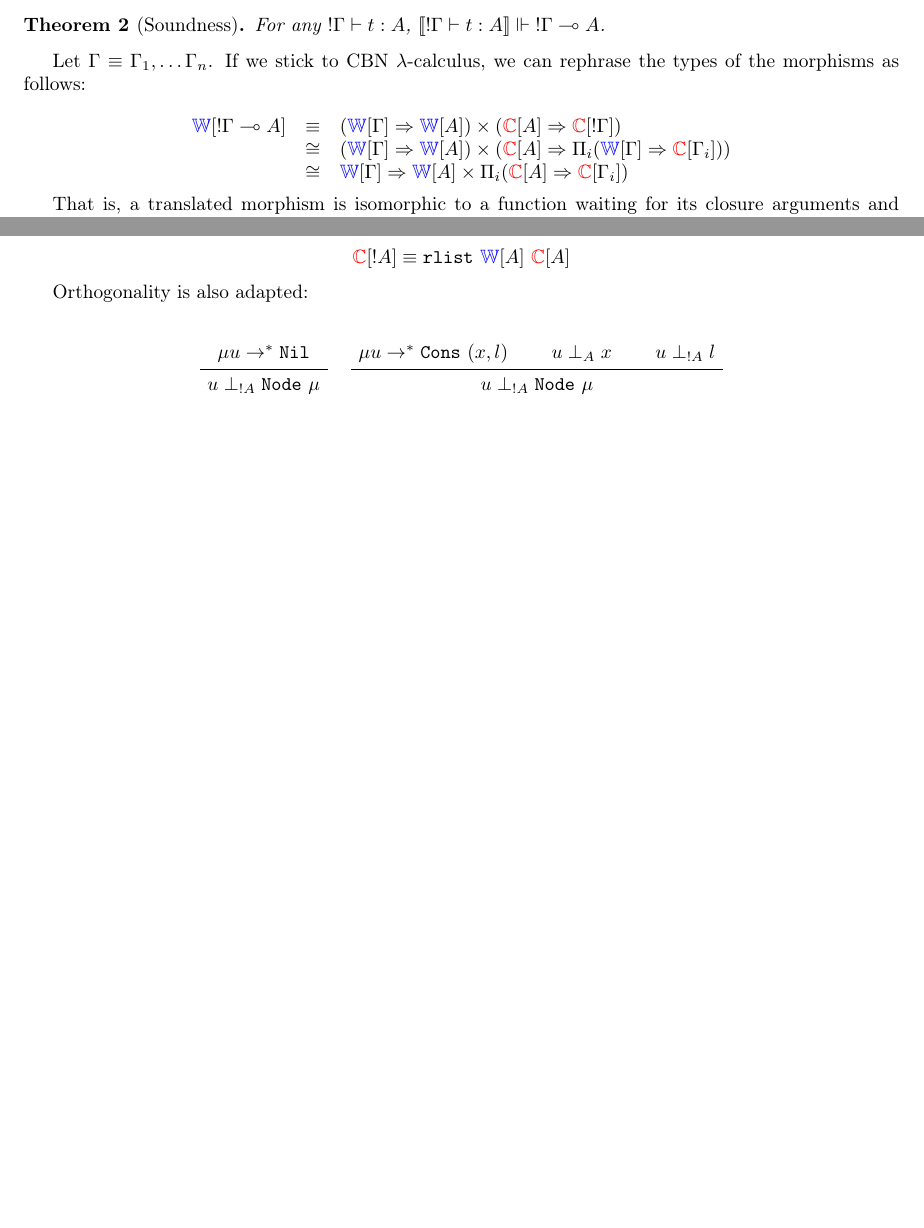
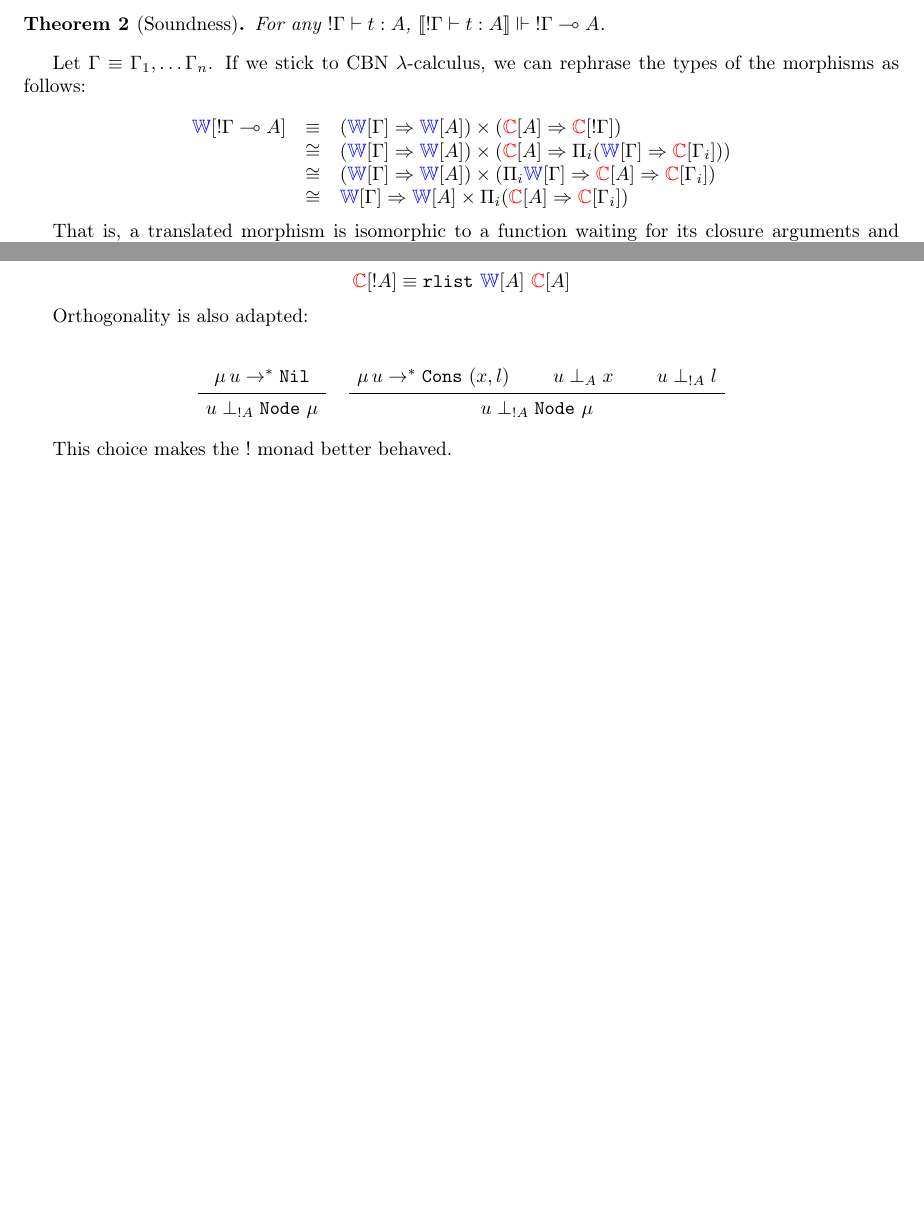
Before and after one commit to ppedrot/vitef, a LaTeX document (dialectica/doc/dialectica.tex): two parts of pages 2 and 3 of 3, joined at a grey line, cut so that both start at the same text, the shorter picture padded with empty space. Compiled offline with pdfLaTeX.

Commit message:
fix notes

```diff
--- a/dialectica/doc/dialectica.tex
+++ b/dialectica/doc/dialectica.tex
@@ -241,6 +241,11 @@ $$
 (\wproof{\Gamma} \Rightarrow \cproof{\Gamma_i})) \\
 
 & \cong &
+(\wproof{\Gamma} \Rightarrow
+\wproof{A}) \times (\Pi_i \wproof{\Gamma} \Rightarrow \cproof{A} \Rightarrow
+\cproof{\Gamma_i}) \\
+
+& \cong &
 \wproof{\Gamma} \Rightarrow \wproof{A} \times \Pi_i(\cproof{A} \Rightarrow
 \cproof{\Gamma_i}) \\
 
@@ -308,11 +313,11 @@ Orthogonality is also adapted:
 \renewcommand{\arraystretch}{3}
 \begin{tabular}{cc}
 
-\AxiomC{\strut$\mu u \rightarrow^* \mathtt{Nil}$}
+\AxiomC{\strut$\mu\, u \rightarrow^* \mathtt{Nil}$}
 \UnaryInfC{\strut $u \perp_{\oc A} \mathtt{Node}\ \mu$}
 \DisplayProof &
 
-\AxiomC{\strut$\mu u \rightarrow^* \mathtt{Cons}\ (x, l)$}
+\AxiomC{\strut$\mu\, u \rightarrow^* \mathtt{Cons}\ (x, l)$}
 \AxiomC{\strut$u \perp_{A} x$}
 \AxiomC{\strut$u \perp_{\oc A} l$}
 \TrinaryInfC{\strut $u \perp_{\oc A} \mathtt{Node}\ \mu$}
@@ -320,4 +325,6 @@ Orthogonality is also adapted:
 \end{tabular}
 \end{center}
 
+This choice makes the $\oc$ monad better behaved.
+
 \end{document}
```
Also changed, not shown: 2 other files.
